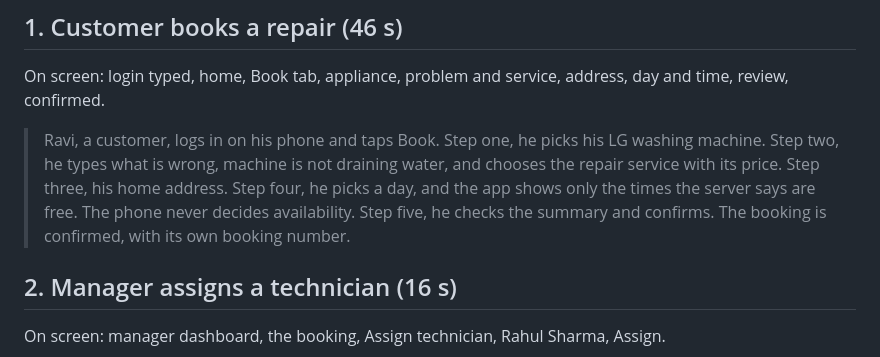
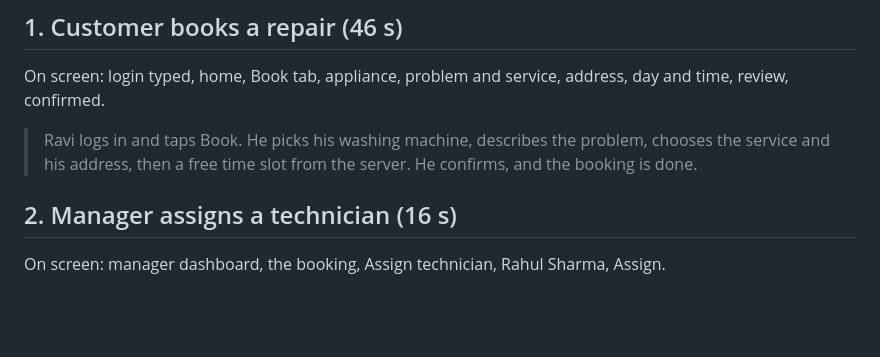
Before and after one commit to saierukala/businesshub-reactnative, a Markdown page: docs/linkedin-video-script.md, the part around the change. Drawn GitHub-style; blank space fills up the shorter version.

Commit message:
Video script: shorter clip 1 line

```diff
--- a/docs/linkedin-video-script.md
+++ b/docs/linkedin-video-script.md
@@ -32,7 +32,7 @@ Amounts are written out in words so the voice reads them correctly.
 
 On screen: login typed, home, Book tab, appliance, problem and service, address, day and time, review, confirmed.
 
-> Ravi, a customer, logs in on his phone and taps Book. Step one, he picks his LG washing machine. Step two, he types what is wrong, machine is not draining water, and chooses the repair service with its price. Step three, his home address. Step four, he picks a day, and the app shows only the times the server says are free. The phone never decides availability. Step five, he checks the summary and confirms. The booking is confirmed, with its own booking number.
+> Ravi logs in and taps Book. He picks his washing machine, describes the problem, chooses the service and his address, then a free time slot from the server. He confirms, and the booking is done.
 
 ## 2. Manager assigns a technician (16 s)
 
```
